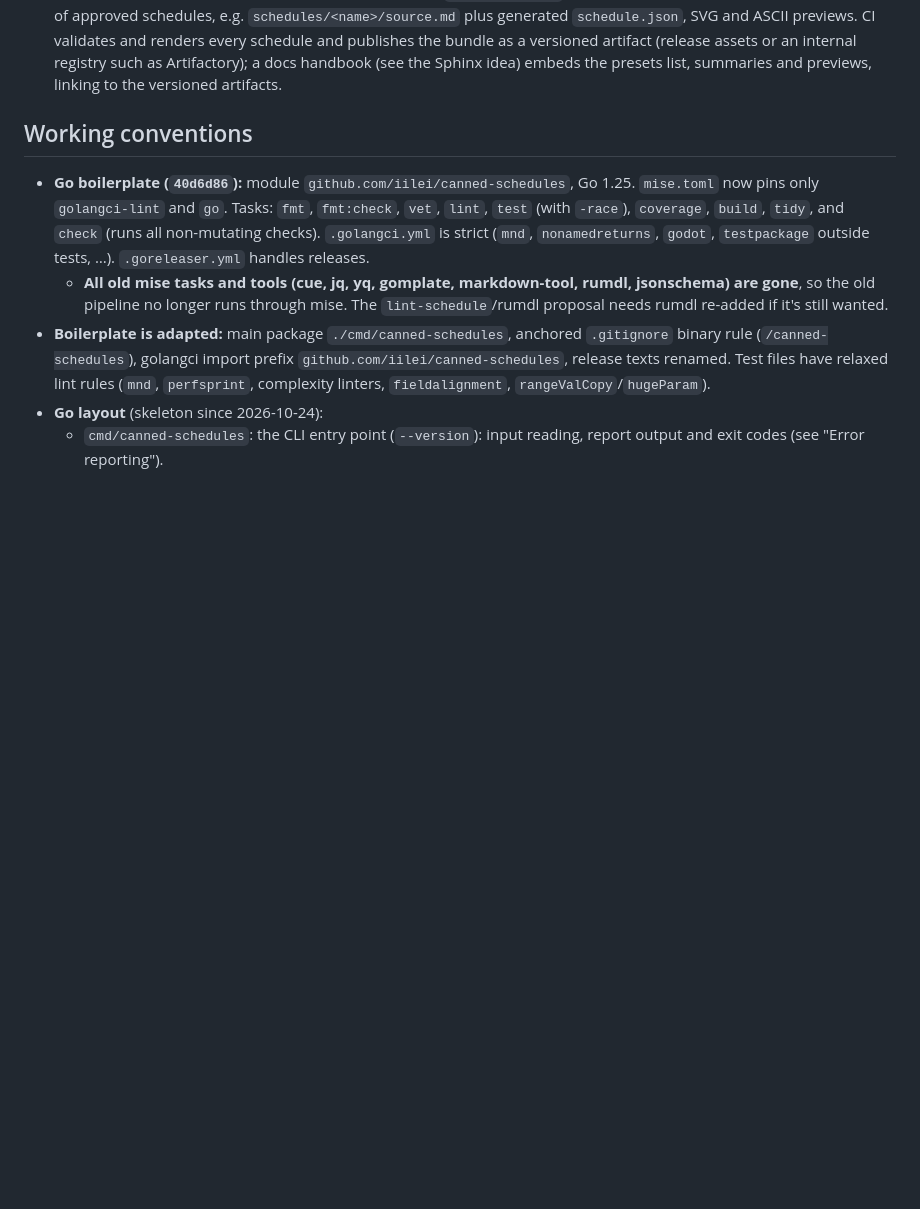
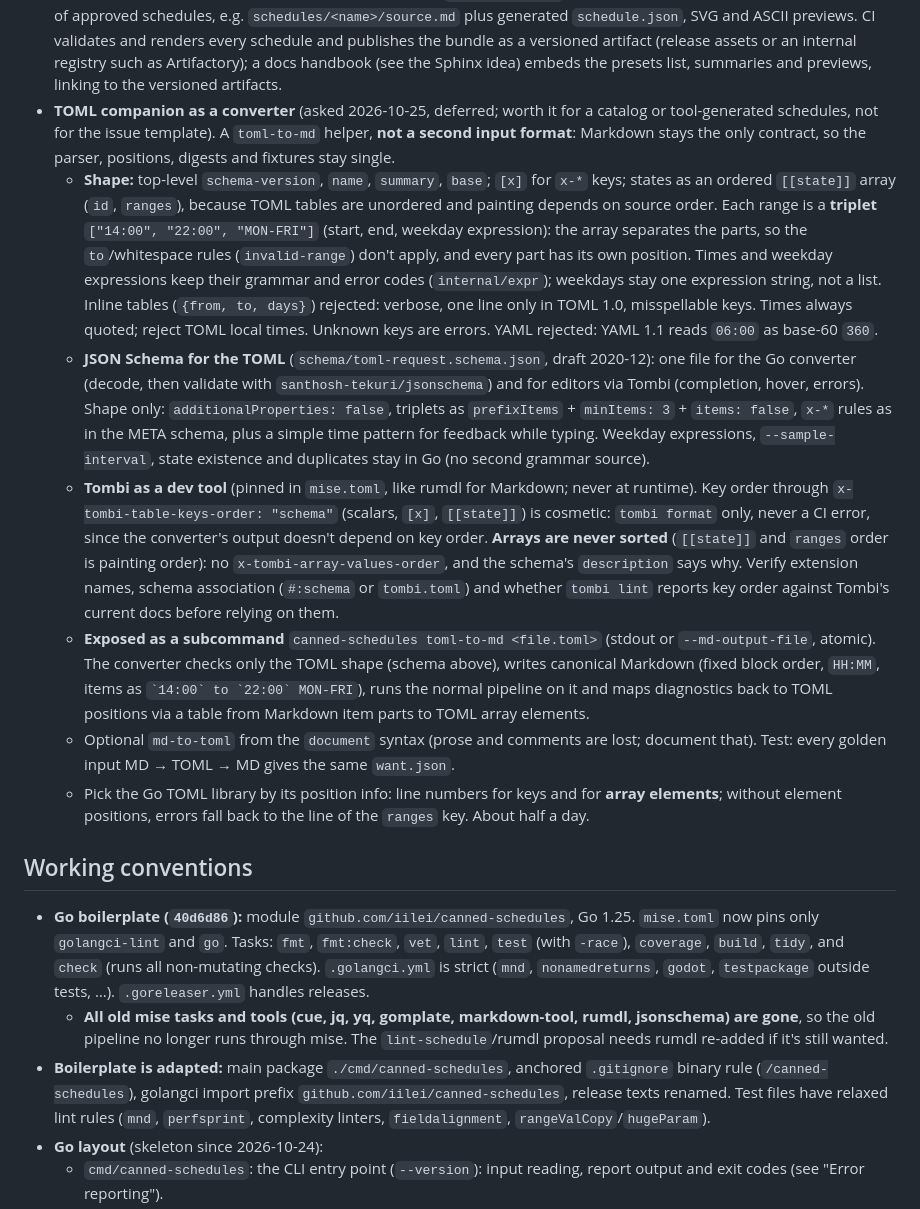
Before and after one commit to iilei/canned-schedules, a Markdown page: CLAUDE.md, the part around the change. Rendered like a GitHub page; blank space fills up the shorter version.

Commit message:
docs: TOML companion as a toml-to-md converter (future idea)
Co-Authored-By: Claude Opus 5.5 <noreply@anthropic.com>

```diff
--- a/CLAUDE.md
+++ b/CLAUDE.md
@@ -560,6 +560,36 @@ Draft files (validated with `mise exec -- jsonschema validate`): `schema/config.
   previews. CI validates and renders every schedule and publishes the bundle as a versioned artifact (release assets
   or an internal registry such as Artifactory); a docs handbook (see the Sphinx idea) embeds the presets list,
   summaries and previews, linking to the versioned artifacts.
+- **TOML companion as a converter** (asked 2026-10-25, deferred; worth it for a catalog or tool-generated schedules,
+  not for the issue template). A `toml-to-md` helper, **not a second input format**: Markdown stays the only contract,
+  so the parser, positions, digests and fixtures stay single.
+  - **Shape:** top-level `schema-version`, `name`, `summary`, `base`; `[x]` for `x-*` keys; states as an ordered
+    `[[state]]` array (`id`, `ranges`), because TOML tables are unordered and painting depends on source order. Each
+    range is a **triplet** `["14:00", "22:00", "MON-FRI"]` (start, end, weekday expression): the array separates the
+    parts, so the `to`/whitespace rules (`invalid-range`) don't apply, and every part has its own position. Times and
+    weekday expressions keep their grammar and error codes (`internal/expr`); weekdays stay one expression string,
+    not a list. Inline tables (`{from, to, days}`) rejected: verbose, one line only in TOML 1.0, misspellable keys.
+    Times always quoted; reject TOML local times. Unknown keys are errors. YAML rejected: YAML 1.1 reads `06:00` as
+    base-60 `360`.
+  - **JSON Schema for the TOML** (`schema/toml-request.schema.json`, draft 2020-12): one file for the Go converter
+    (decode, then validate with `santhosh-tekuri/jsonschema`) and for editors via Tombi (completion, hover, errors).
+    Shape only: `additionalProperties: false`, triplets as `prefixItems` + `minItems: 3` + `items: false`, `x-*`
+    rules as in the META schema, plus a simple time pattern for feedback while typing. Weekday expressions,
+    `--sample-interval`, state existence and duplicates stay in Go (no second grammar source).
+  - **Tombi as a dev tool** (pinned in `mise.toml`, like rumdl for Markdown; never at runtime). Key order through
+    `x-tombi-table-keys-order: "schema"` (scalars, `[x]`, `[[state]]`) is cosmetic: `tombi format` only, never a CI
+    error, since the converter's output doesn't depend on key order. **Arrays are never sorted** (`[[state]]` and
+    `ranges` order is painting order): no `x-tombi-array-values-order`, and the schema's `description` says why.
+    Verify extension names, schema association (`#:schema` or `tombi.toml`) and whether `tombi lint` reports key
+    order against Tombi's current docs before relying on them.
+  - **Exposed as a subcommand** `canned-schedules toml-to-md <file.toml>` (stdout or `--md-output-file`, atomic). The
+    converter checks only the TOML shape (schema above), writes canonical Markdown (fixed block order, `HH:MM`, items
+    as `` `14:00` to `22:00` MON-FRI ``), runs the normal pipeline on it and maps diagnostics back to TOML positions
+    via a table from Markdown item parts to TOML array elements.
+  - Optional `md-to-toml` from the `document` syntax (prose and comments are lost; document that). Test: every golden
+    input MD → TOML → MD gives the same `want.json`.
+  - Pick the Go TOML library by its position info: line numbers for keys and for **array elements**; without element
+    positions, errors fall back to the line of the `ranges` key. About half a day.
 
 ## Working conventions
 
```
